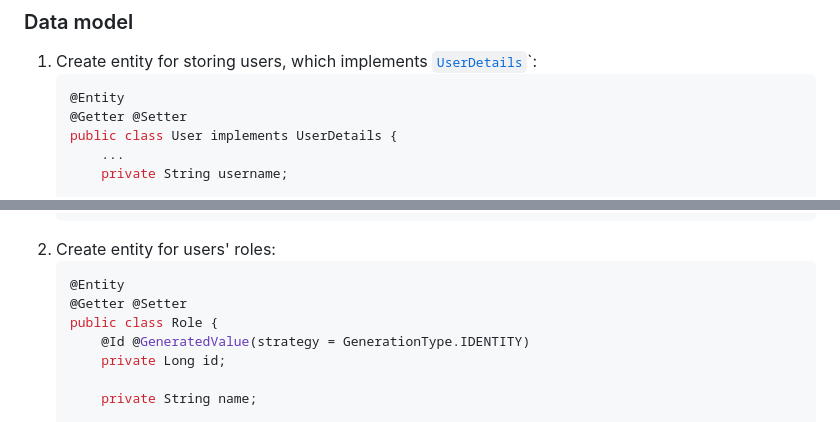
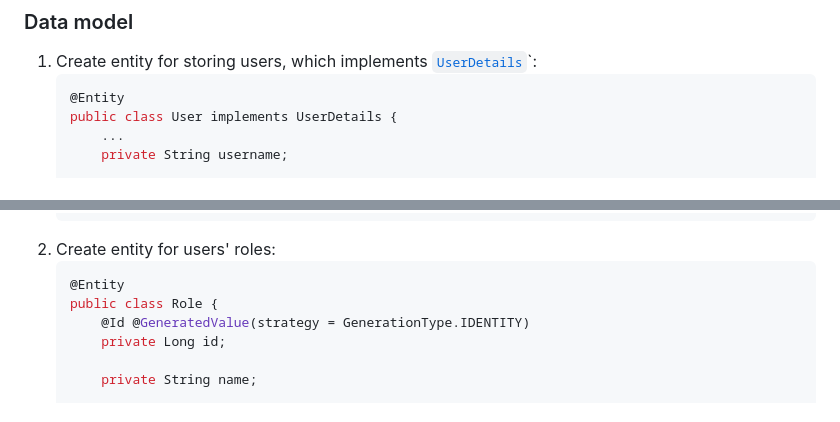
Before and after one commit to glooneltharion/glooneltharion.github.io, a Markdown page: assets/README.md, 2 parts joined by grey strips. Rendered like a GitHub page.

Commit message:
mn xdakj

````diff
--- a/assets/README.md
+++ b/assets/README.md
@@ -8,7 +8,6 @@
 1) Create entity for storing users, which implements [`UserDetails`](https://docs.spring.io/spring-security/site/docs/4.2.3.RELEASE/apidocs/org/springframework/security/core/userdetails/UserDetails.html)`:
     ```java
     @Entity
-    @Getter @Setter
     public class User implements UserDetails {
         ...
         private String username;
@@ -38,7 +37,6 @@
 2) Create entity for users' roles:
     ```java
     @Entity
-    @Getter @Setter
     public class Role {
         @Id @GeneratedValue(strategy = GenerationType.IDENTITY)
         private Long id;
````
